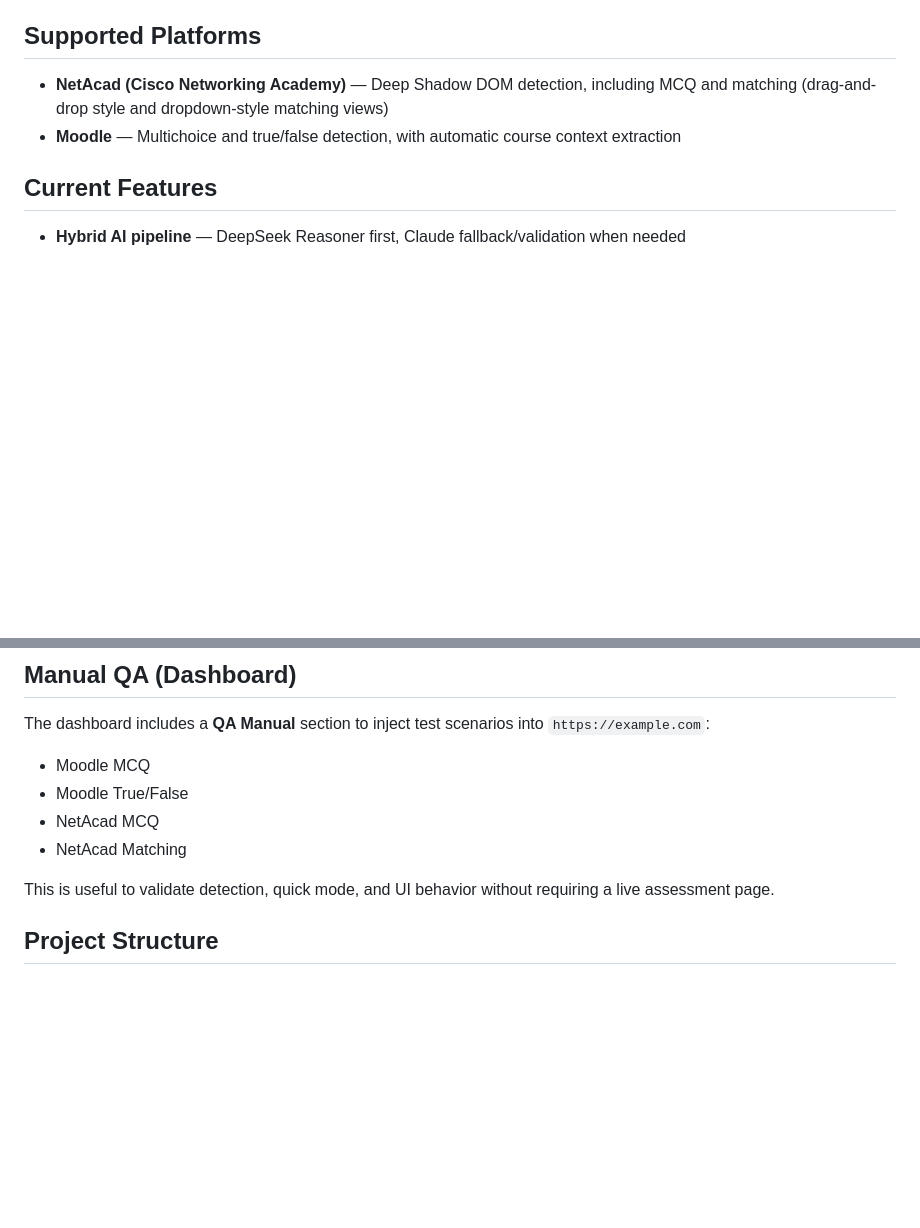
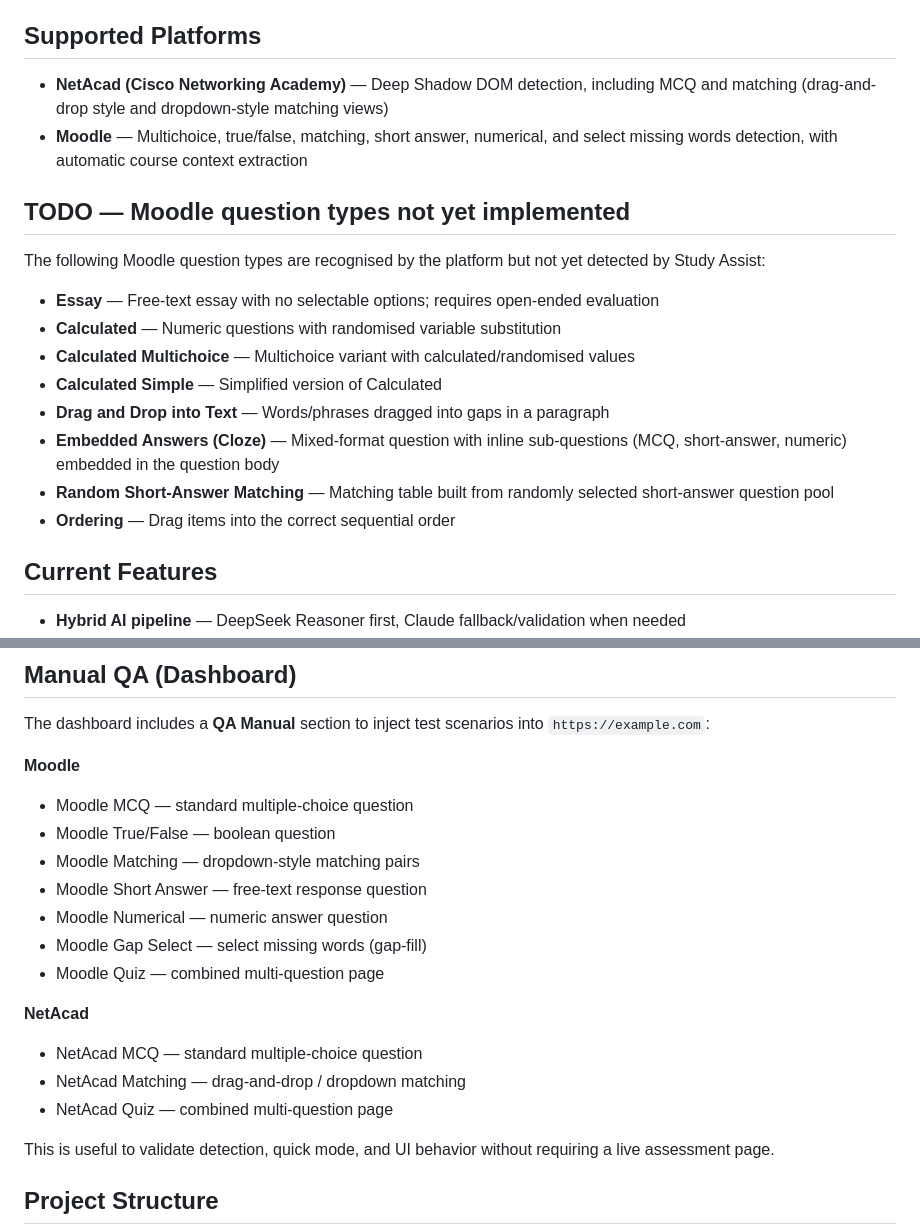
Before and after one commit to Daesrock/Study-Assist, a Markdown page: README.md, 2 parts joined by grey strips. GitHub-like rendering; blank space fills up the shorter version.

Commit message:
docs(README): update Manual QA section listing all 10 scenarios grouped by platform

```diff
--- a/README.md
+++ b/README.md
@@ -5,7 +5,20 @@ Study Assist is a Chromium browser extension that uses AI (Claude + DeepSeek) to
 ## Supported Platforms
 
 - **NetAcad (Cisco Networking Academy)** — Deep Shadow DOM detection, including MCQ and matching (drag-and-drop style and dropdown-style matching views)
-- **Moodle** — Multichoice and true/false detection, with automatic course context extraction
+- **Moodle** — Multichoice, true/false, matching, short answer, numerical, and select missing words detection, with automatic course context extraction
+
+## TODO — Moodle question types not yet implemented
+
+The following Moodle question types are recognised by the platform but not yet detected by Study Assist:
+
+- **Essay** — Free-text essay with no selectable options; requires open-ended evaluation
+- **Calculated** — Numeric questions with randomised variable substitution
+- **Calculated Multichoice** — Multichoice variant with calculated/randomised values
+- **Calculated Simple** — Simplified version of Calculated
+- **Drag and Drop into Text** — Words/phrases dragged into gaps in a paragraph
+- **Embedded Answers (Cloze)** — Mixed-format question with inline sub-questions (MCQ, short-answer, numeric) embedded in the question body
+- **Random Short-Answer Matching** — Matching table built from randomly selected short-answer question pool
+- **Ordering** — Drag items into the correct sequential order
 
 ## Current Features
 
@@ -61,10 +74,21 @@ npm run build
 
 The dashboard includes a **QA Manual** section to inject test scenarios into `https://example.com`:
 
-- Moodle MCQ
-- Moodle True/False
-- NetAcad MCQ
-- NetAcad Matching
+**Moodle**
+
+- Moodle MCQ — standard multiple-choice question
+- Moodle True/False — boolean question
+- Moodle Matching — dropdown-style matching pairs
+- Moodle Short Answer — free-text response question
+- Moodle Numerical — numeric answer question
+- Moodle Gap Select — select missing words (gap-fill)
+- Moodle Quiz — combined multi-question page
+
+**NetAcad**
+
+- NetAcad MCQ — standard multiple-choice question
+- NetAcad Matching — drag-and-drop / dropdown matching
+- NetAcad Quiz — combined multi-question page
 
 This is useful to validate detection, quick mode, and UI behavior without requiring a live assessment page.
 
```
